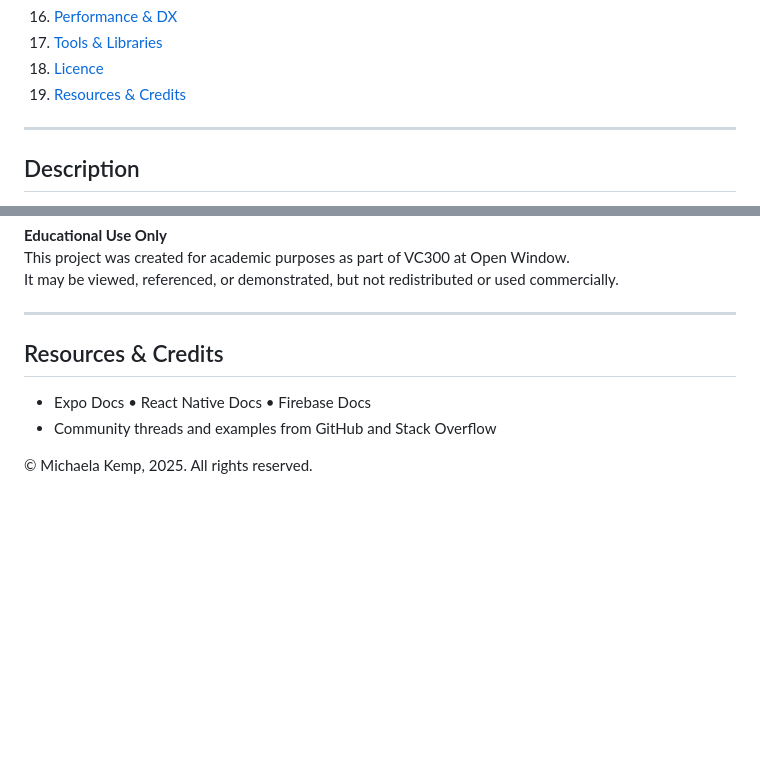
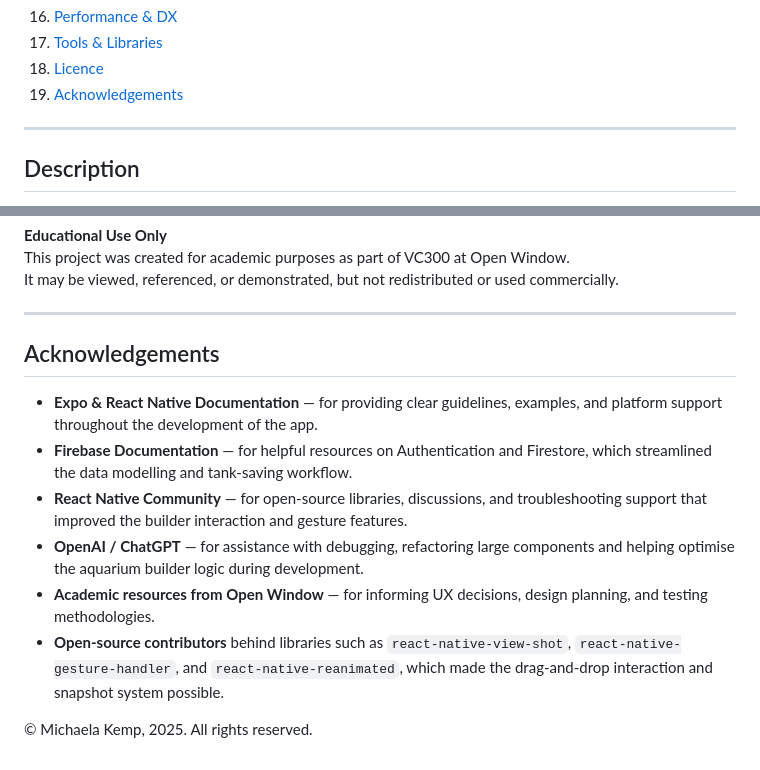
Before and after one commit to MichaelaKemp/think-tank, a Markdown page: README.md, 2 parts joined by grey strips. Drawn GitHub-style; blank space fills up the shorter version.

```diff
--- a/README.md
+++ b/README.md
@@ -43,7 +43,7 @@ The app focuses on a clean and responsive layout that helps users visualise how
 16. [Performance & DX](#performance--dx)
 17. [Tools & Libraries](#tools--libraries)
 18. [Licence](#licence)
-29. [Resources & Credits](#resources--credits)
+29. [Acknowledgements](#acknowledgements)
 
 ---
 
@@ -314,8 +314,13 @@ It may be viewed, referenced, or demonstrated, but not redistributed or used com
 
 ---
 
-## Resources & Credits
-- Expo Docs • React Native Docs • Firebase Docs
-- Community threads and examples from GitHub and Stack Overflow
+## Acknowledgements
+
+- **Expo & React Native Documentation** — for providing clear guidelines, examples, and platform support throughout the development of the app.
+- **Firebase Documentation** — for helpful resources on Authentication and Firestore, which streamlined the data modelling and tank-saving workflow.
+- **React Native Community** — for open-source libraries, discussions, and troubleshooting support that improved the builder interaction and gesture features.
+- **OpenAI / ChatGPT** — for assistance with debugging, refactoring large components and helping optimise the aquarium builder logic during development.
+- **Academic resources from Open Window** — for informing UX decisions, design planning, and testing methodologies.
+- **Open-source contributors** behind libraries such as `react-native-view-shot`, `react-native-gesture-handler`, and `react-native-reanimated`, which made the drag-and-drop interaction and snapshot system possible.
 
 © Michaela Kemp, 2025. All rights reserved.
```
